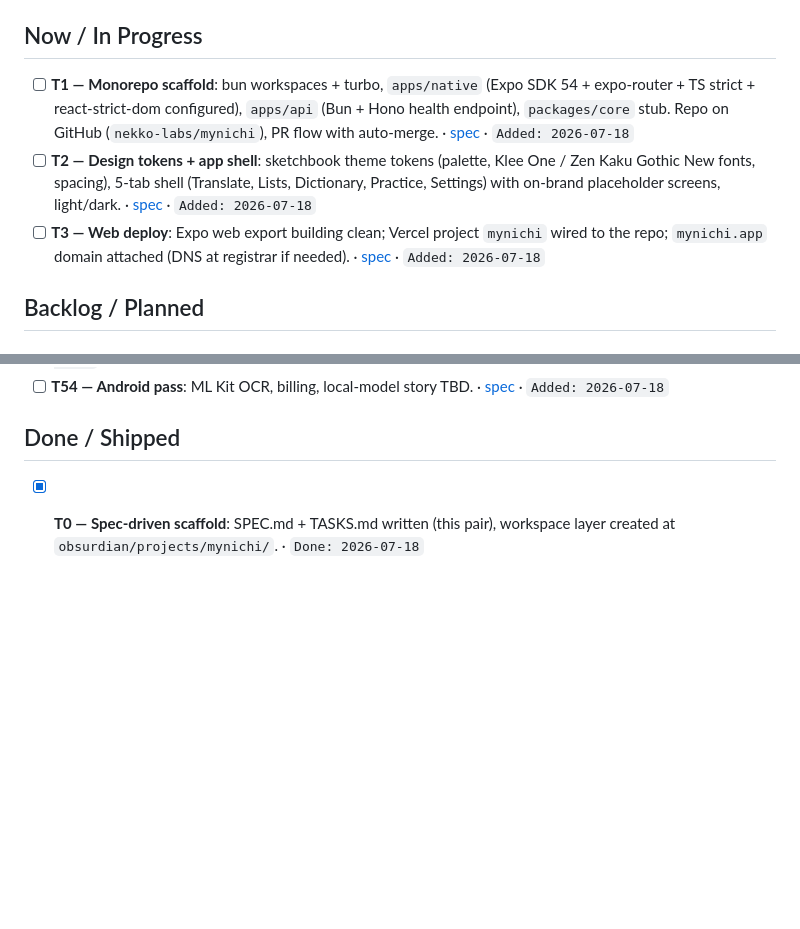
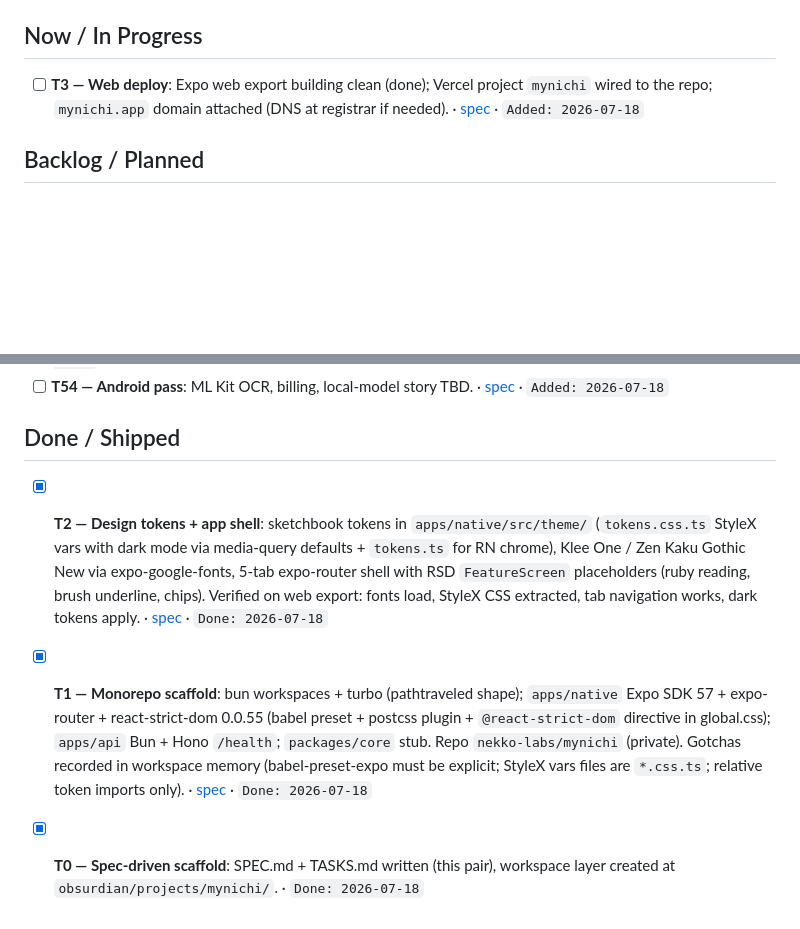
Before and after one commit to nekko-labs/mynichi, a Markdown page: TASKS.md, 2 parts joined by grey strips. GitHub-like rendering; blank space fills up the shorter version.

Commit message:
TASKS: check off T1 (monorepo scaffold) and T2 (tokens + app shell)
Co-Authored-By: Claude Fable 5 <noreply@anthropic.com>

```diff
--- a/TASKS.md
+++ b/TASKS.md
@@ -131,9 +131,7 @@ Extends `obsurdian/knowledgebase/principles/coding.md`. Project-specific:
 
 ## Now / In Progress
 
-- [ ] **T1 — Monorepo scaffold**: bun workspaces + turbo, `apps/native` (Expo SDK 54 + expo-router + TS strict + react-strict-dom configured), `apps/api` (Bun + Hono health endpoint), `packages/core` stub. Repo on GitHub (`nekko-labs/mynichi`), PR flow with auto-merge. · [spec](SPEC.md#platforms-planned) · `Added: 2026-07-18`
-- [ ] **T2 — Design tokens + app shell**: sketchbook theme tokens (palette, Klee One / Zen Kaku Gothic New fonts, spacing), 5-tab shell (Translate, Lists, Dictionary, Practice, Settings) with on-brand placeholder screens, light/dark. · [spec](SPEC.md#user-journeys--experiences) · `Added: 2026-07-18`
-- [ ] **T3 — Web deploy**: Expo web export building clean; Vercel project `mynichi` wired to the repo; `mynichi.app` domain attached (DNS at registrar if needed). · [spec](SPEC.md#platforms-planned) · `Added: 2026-07-18`
+- [ ] **T3 — Web deploy**: Expo web export building clean (done); Vercel project `mynichi` wired to the repo; `mynichi.app` domain attached (DNS at registrar if needed). · [spec](SPEC.md#platforms-planned) · `Added: 2026-07-18`
 
 ## Backlog / Planned
 
@@ -170,4 +168,6 @@ Extends `obsurdian/knowledgebase/principles/coding.md`. Project-specific:
 
 ## Done / Shipped
 
+- [x] **T2 — Design tokens + app shell**: sketchbook tokens in `apps/native/src/theme/` (`tokens.css.ts` StyleX vars with dark mode via media-query defaults + `tokens.ts` for RN chrome), Klee One / Zen Kaku Gothic New via expo-google-fonts, 5-tab expo-router shell with RSD `FeatureScreen` placeholders (ruby reading, brush underline, chips). Verified on web export: fonts load, StyleX CSS extracted, tab navigation works, dark tokens apply. · [spec](SPEC.md#user-journeys--experiences) · `Done: 2026-07-18`
+- [x] **T1 — Monorepo scaffold**: bun workspaces + turbo (pathtraveled shape); `apps/native` Expo SDK 57 + expo-router + react-strict-dom 0.0.55 (babel preset + postcss plugin + `@react-strict-dom` directive in global.css); `apps/api` Bun + Hono `/health`; `packages/core` stub. Repo `nekko-labs/mynichi` (private). Gotchas recorded in workspace memory (babel-preset-expo must be explicit; StyleX vars files are `*.css.ts`; relative token imports only). · [spec](SPEC.md#platforms-planned) · `Done: 2026-07-18`
 - [x] **T0 — Spec-driven scaffold**: SPEC.md + TASKS.md written (this pair), workspace layer created at `obsurdian/projects/mynichi/`. · `Done: 2026-07-18`
```
